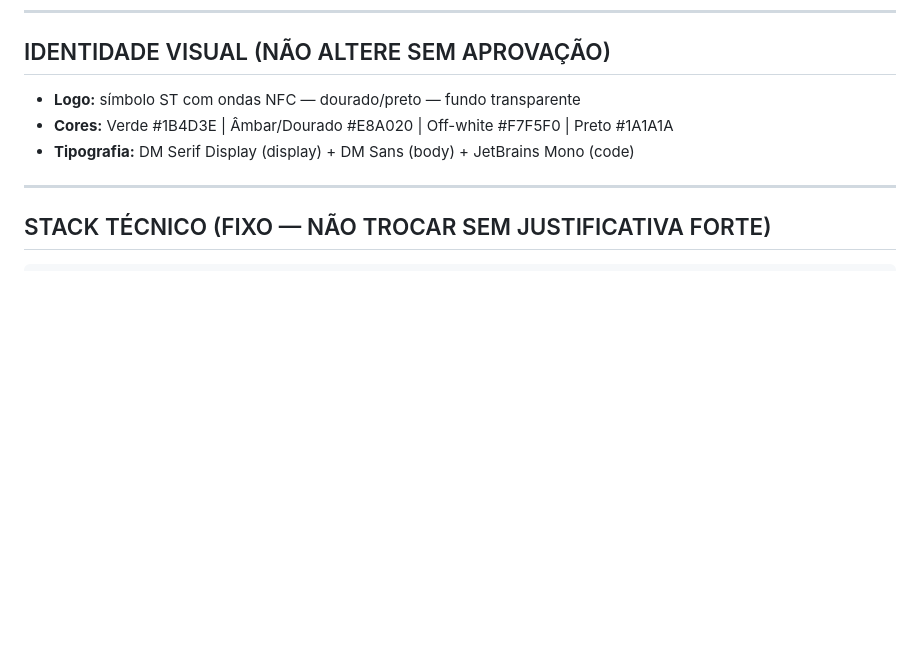
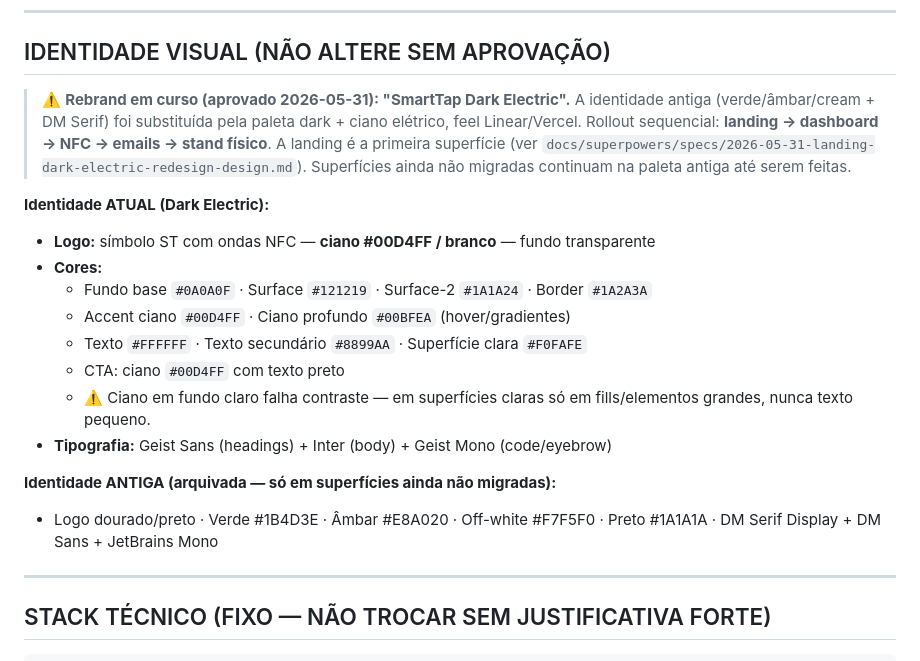
Before and after one commit to cotah/SmartTap, a Markdown page: CLAUDE.md, the part around the change. Rendered like a GitHub page; blank space fills up the shorter version.

Commit message:
docs: approve SmartTap Dark Electric landing redesign spec
- Add design spec at docs/superpowers/specs/2026-05-31-landing-dark-electric-redesign-design.md
- Update CLAUDE.md visual identity: rebrand to Dark Electric (#0A0A0F + cyan #00D4FF, Geist + Inter), rollout landing first
- Mark LANDING-SPEC.md §4 visual system as superseded; copy/structure/SEO remain locked

Co-Authored-By: Claude Opus 4.8 (1M context) <noreply@anthropic.com>

```diff
--- a/CLAUDE.md
+++ b/CLAUDE.md
@@ -34,9 +34,20 @@ Sistema all-in-one de reputação, fidelidade e relacionamento direto com client
 
 ## IDENTIDADE VISUAL (NÃO ALTERE SEM APROVAÇÃO)
 
-- **Logo:** símbolo ST com ondas NFC — dourado/preto — fundo transparente
-- **Cores:** Verde #1B4D3E | Âmbar/Dourado #E8A020 | Off-white #F7F5F0 | Preto #1A1A1A
-- **Tipografia:** DM Serif Display (display) + DM Sans (body) + JetBrains Mono (code)
+> ⚠️ **Rebrand em curso (aprovado 2026-05-31): "SmartTap Dark Electric".** A identidade antiga (verde/âmbar/cream + DM Serif) foi substituída pela paleta dark + ciano elétrico, feel Linear/Vercel. Rollout sequencial: **landing → dashboard → NFC → emails → stand físico**. A landing é a primeira superfície (ver `docs/superpowers/specs/2026-05-31-landing-dark-electric-redesign-design.md`). Superfícies ainda não migradas continuam na paleta antiga até serem feitas.
+
+**Identidade ATUAL (Dark Electric):**
+- **Logo:** símbolo ST com ondas NFC — **ciano #00D4FF / branco** — fundo transparente
+- **Cores:**
+  - Fundo base `#0A0A0F` · Surface `#121219` · Surface-2 `#1A1A24` · Border `#1A2A3A`
+  - Accent ciano `#00D4FF` · Ciano profundo `#00BFEA` (hover/gradientes)
+  - Texto `#FFFFFF` · Texto secundário `#8899AA` · Superfície clara `#F0FAFE`
+  - CTA: ciano `#00D4FF` com texto preto
+  - ⚠️ Ciano em fundo claro falha contraste — em superfícies claras só em fills/elementos grandes, nunca texto pequeno.
+- **Tipografia:** Geist Sans (headings) + Inter (body) + Geist Mono (code/eyebrow)
+
+**Identidade ANTIGA (arquivada — só em superfícies ainda não migradas):**
+- Logo dourado/preto · Verde #1B4D3E · Âmbar #E8A020 · Off-white #F7F5F0 · Preto #1A1A1A · DM Serif Display + DM Sans + JetBrains Mono
 
 ---
 
```
Also changed, not shown: LANDING-SPEC.md (+2 -0 lines), 1 other file.
